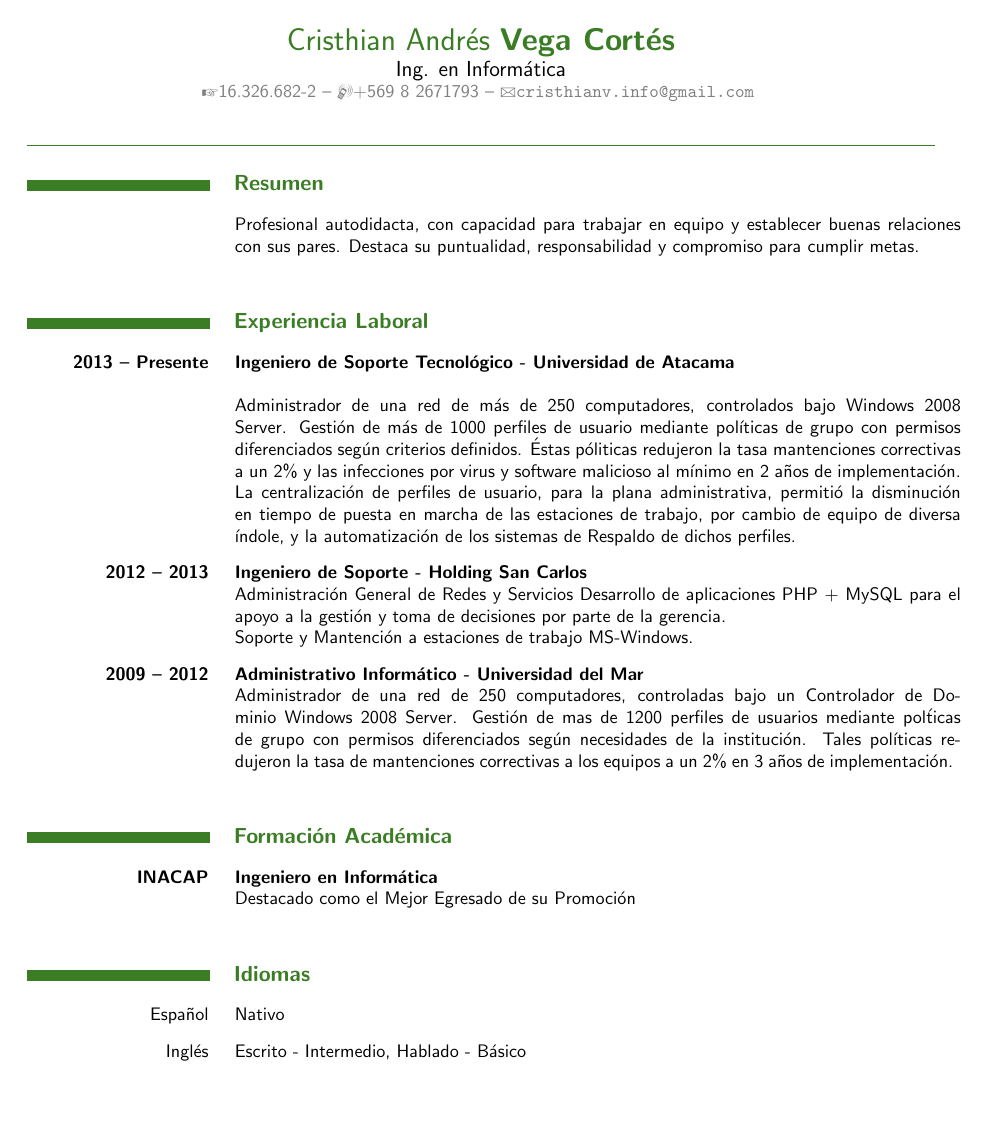
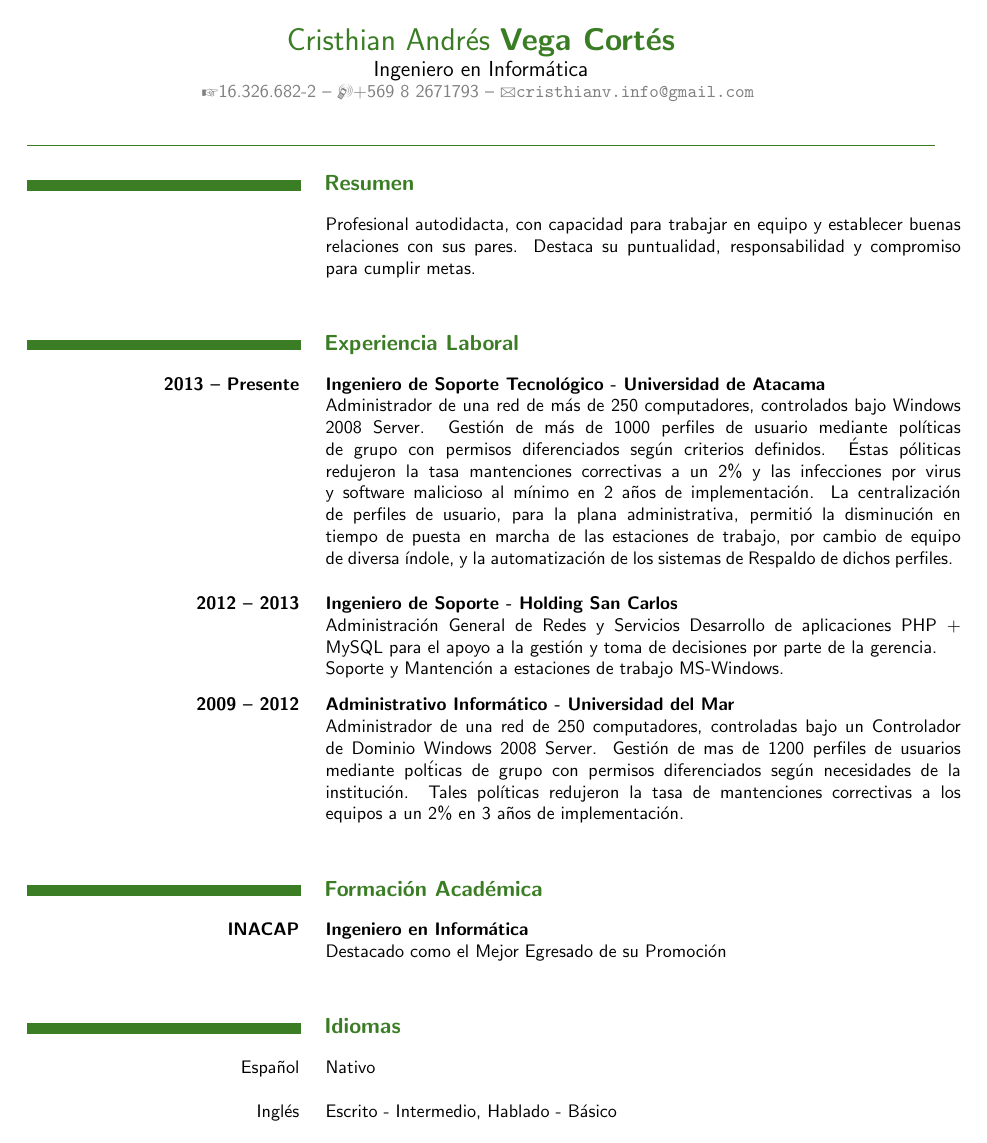
Before and after one commit to kernuac/cv, a LaTeX CV (CvCristhianVegaCortes.tex, which reads cvStyle1.cls): page 1 of 2. Compiled offline with pdfLaTeX.

Commit message:
create the first style for my CV

```diff
--- a/CvCristhianVegaCortes.tex
+++ b/CvCristhianVegaCortes.tex
@@ -105,16 +3,19 @@
 \begin{document}
     \begin{header}
         \name{Cristhian Andr\'es}{Vega Cort\'es}\\
-		\major{Ing. en Inform\'atica}\\
+        \major{Ingeniero en Inform\'atica}\\
         \contact{\PointingHand 16.326.682-2}{\Mobilefone +569 8 2671793}{\Letter cristhianv.info@gmail.com}
     \end{header}
+
     \section*{Resumen}
-        \resume{Profesional autodidacta, con capacidad para trabajar en equipo y
+        \resume{
+            Profesional autodidacta, con capacidad para trabajar en equipo y
             establecer buenas relaciones con sus pares. Destaca su
-			puntualidad, responsabilidad y compromiso para cumplir metas.}
+            puntualidad, responsabilidad y compromiso para cumplir metas.
+        }
+
     \section*{Experiencia Laboral}
         \experience{2013 -- Presente}{Ingeniero de Soporte Tecnol\'ogico - Universidad de Atacama}{
-
                 Administrador de una red de m\'as de 250 computadores,
                 controlados bajo Windows 2008 Server. Gesti\'on de
                 m\'as de 1000 perfiles de usuario mediante pol\'iticas
--- /dev/null
+++ b/cvStyle1.cls
@@ -0,0 +1,102 @@
+% first template
+\LoadClass[paper=letterpaper,fontsize=11pt]{report}
+
+\NeedsTeXFormat{LaTeX2e}
+
+\ProvidesClass{cvStyle1}[2016/06/28 Curriculum Vitae Style 1]
+
+\RequirePackage[usenames,dvipsnames]{xcolor}
+\RequirePackage{geometry}
+\RequirePackage{titlesec}
+\RequirePackage{mdframed}
+\RequirePackage{marvosym}
+\RequirePackage[spanish,english]{babel}
+
+\geometry{
+    left=2cm,
+    right=2cm,
+    top=2cm,
+    bottom=2cm,
+}
+
+\pagestyle{empty}
+
+\renewcommand{\familydefault}{\sfdefault}
+
+
+\newenvironment{header}
+{
+    \begin{mdframed}
+    [backgroundcolor=White,linecolor=white,linewidth=10pt]
+        \begin{center}
+}
+{
+        \end{center}
+    \end{mdframed}
+    \textcolor{OliveGreen}{\hrule}
+}
+
+\newcommand{\name}[2] {
+    \LARGE{\textcolor{OliveGreen}{#1 \textbf{#2}}}
+}
+\newcommand{\resume}[1]{
+    \begin{minipage}[t]{.3\linewidth}
+        \hspace{1\linewidth}
+    \end{minipage}
+    \hspace{.02\linewidth}
+    \begin{minipage}[t]{.7\linewidth}
+        \normalsize#1
+        \newline
+    \end{minipage}
+    \newline
+}
+\newcommand{\experience}[3]{
+    %\item[#1] #2 \\ #3
+    \noindent
+    \begin{minipage}[t]{.3\linewidth}
+        \begin{flushright}
+            \textbf{\normalsize#1}
+        \end{flushright}
+    \end{minipage}
+    \hspace{.02\linewidth}
+    \begin{minipage}[t]{.7\linewidth}
+        \noindent
+        \textbf{\normalsize#2}
+        \newline
+        {\normalsize#3}
+        \newline
+    \end{minipage}
+    \newline
+}
+
+\newcommand{\skill}[2]{
+    \noindent
+    \begin{minipage}[t]{.3\linewidth}
+        \begin{flushright}
+            \normalsize#1
+        \end{flushright}
+    \end{minipage}
+    \hspace{.02\linewidth}
+    \begin{minipage}[t]{.7\linewidth}
+        \noindent
+        \normalsize#2
+        \newline
+    \end{minipage}
+    \newline
+}
+
+\newcommand{\contact}[3] {
+    \normalsize{\textcolor{gray}{#1 -- #2 -- \ttfamily#3}}
+}
+
+\newcommand{\major}[1] {
+    \large{#1}
+}
+
+\titleformat{\section}
+[block]
+{\large\bf\color{OliveGreen}}
+{}
+{0em}
+{\begin{minipage}{.305\linewidth}\colorbox{OliveGreen}{\hspace{.95\linewidth}}\end{minipage}\hspace{0.85em}}
+{}
```
Also changed, not shown: CvCristhianVegaCortes.pdf, CvCristhianVegaCortes.tex (126 more changed lines), 2 other files. Lines whose indentation alone changed are shown as unchanged.
